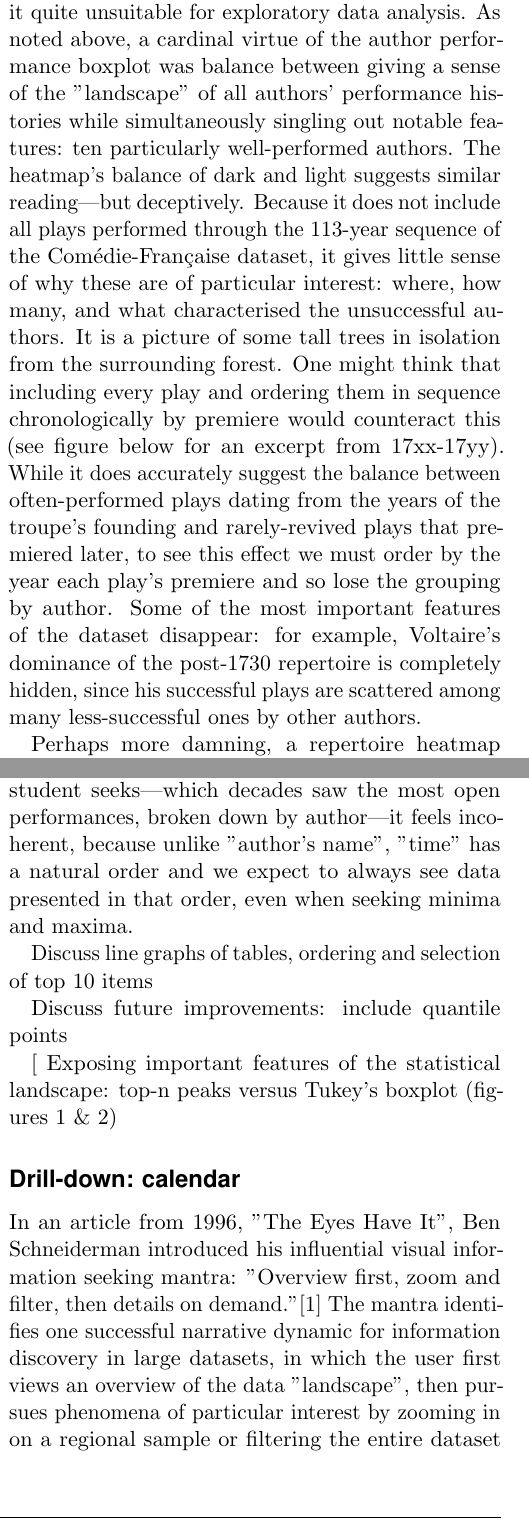
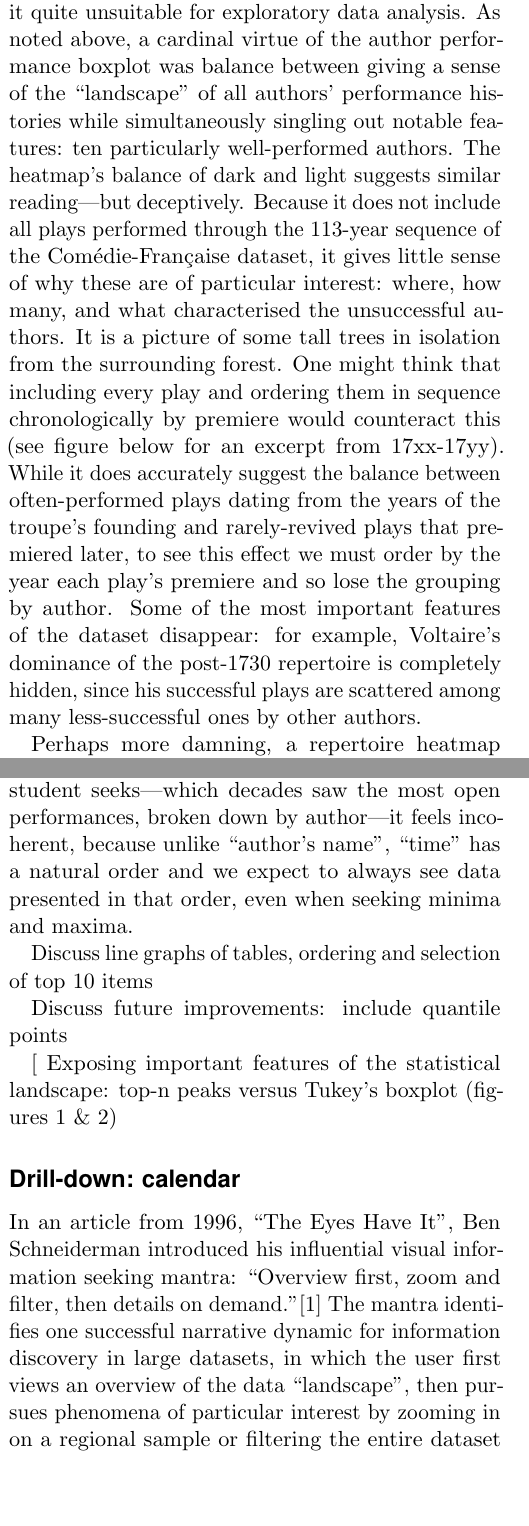
Before and after one commit to christopheryork/englishstudies2017, a LaTeX document (main.tex): two parts of the columns of pages 3 and 5 of 6, joined at a grey line, cut so that both start at the same text, the shorter picture padded with empty space. Compiled offline with pdfLaTeX.

Commit message:
Fix apostrophes

```diff
--- a/main.tex
+++ b/main.tex
@@ -133,13 +133,13 @@ Let us follow our hypothetical student to explore the top-performed Comédie-Fra
 
 From a purpose-built visualisation such as this, our hypothetical student might make any number of observations that open doors into individual authors’ professional careers.  Pierre Corneille’s frustrated later-life failures are clearly visible; as is Dancourt’s unique authorial signature as a fount of works consistently premiered year on year, yet only intermittently canonised.  Likewise, Abraham-Alexis Quinault’s (also known as Dufresne) status as the one-hit wonder author of Esprit de Contradiction is confirmed.  More subtly, one sees the gradual shift in taste away from classical models, from Molière’s singular dominance of repertory through 1720, to a more tepid (but consistent) series of revivals after 1750—just as Voltaire’s work achieved dominance.
 
-The heatmap’s visual richness and usefulness for investigating authorial history hide faults that make it quite unsuitable for exploratory data analysis.  As noted above, a cardinal virtue of the author performance boxplot was balance between giving a sense of the "landscape" of all authors’ performance histories while simultaneously singling out notable features: ten particularly well-performed authors.  The heatmap’s balance of dark and light suggests similar reading—but deceptively.  Because it does not include all plays performed through the 113-year sequence of the Comédie-Française dataset, it gives little sense of why these are of particular interest: where, how many, and what characterised the unsuccessful authors.  It is a picture of some tall trees in isolation from the surrounding forest.  One might think that including every play and ordering them in sequence chronologically by premiere would counteract this (see figure below for an excerpt from 17xx-17yy).  While it does accurately suggest the balance between often-performed plays dating from the years of the troupe’s founding and rarely-revived plays that premiered later, to see this effect we must order by the year each play’s premiere and so lose the grouping by author.  Some of the most important features of the dataset disappear: for example, Voltaire’s dominance of the post-1730 repertoire is completely hidden, since his successful plays are scattered among many less-successful ones by other authors.
+The heatmap’s visual richness and usefulness for investigating authorial history hide faults that make it quite unsuitable for exploratory data analysis.  As noted above, a cardinal virtue of the author performance boxplot was balance between giving a sense of the ``landscape'' of all authors’ performance histories while simultaneously singling out notable features: ten particularly well-performed authors.  The heatmap’s balance of dark and light suggests similar reading—but deceptively.  Because it does not include all plays performed through the 113-year sequence of the Comédie-Française dataset, it gives little sense of why these are of particular interest: where, how many, and what characterised the unsuccessful authors.  It is a picture of some tall trees in isolation from the surrounding forest.  One might think that including every play and ordering them in sequence chronologically by premiere would counteract this (see figure below for an excerpt from 17xx-17yy).  While it does accurately suggest the balance between often-performed plays dating from the years of the troupe’s founding and rarely-revived plays that premiered later, to see this effect we must order by the year each play’s premiere and so lose the grouping by author.  Some of the most important features of the dataset disappear: for example, Voltaire’s dominance of the post-1730 repertoire is completely hidden, since his successful plays are scattered among many less-successful ones by other authors.
 
-Perhaps more damning, a repertoire heatmap above is a special purpose visualisation, crafted to expose a fixed set of patterns but difficult to adapt to other categories of analysis.  Changing it to look at the genre of plays performed over time, or variations of what is played during a week, would basically require starting over with a novel programming task.  By contrast, during the process of exploratory data analysis, users are likely to want to experiment with many different aggregations and graphs in a short period of time—for example, to see "were plays of a different genre performed in later decades?" or "were different weekdays associated with different genres?"  Despite involving the same variables—time and genre of play performed—these two questions lend themselves to different analyses and graphs.  This is because "decade of performance" is a linear and continuous aspect of the data, while "weekday of performance" is cyclical and discrete.
+Perhaps more damning, a repertoire heatmap above is a special purpose visualisation, crafted to expose a fixed set of patterns but difficult to adapt to other categories of analysis.  Changing it to look at the genre of plays performed over time, or variations of what is played during a week, would basically require starting over with a novel programming task.  By contrast, during the process of exploratory data analysis, users are likely to want to experiment with many different aggregations and graphs in a short period of time—for example, to see ``were plays of a different genre performed in later decades?'' or ``were different weekdays associated with different genres?''  Despite involving the same variables—time and genre of play performed—these two questions lend themselves to different analyses and graphs.  This is because ``decade of performance'' is a linear and continuous aspect of the data, while ``weekday of performance'' is cyclical and discrete.
 
 \subsection*{Goal and Design Constraints: General vs Special-Purpose Tools}
 
-A digital humanist with specialist skills in statistics and data visualisation, given the Comédie-Française dataset and a research question like the ones above, might produce any number of compelling purpose-built visuals that speak compellingly to questions like "how did genre vary by weekday" or "which were prominent authors performed by the troupe?"  The challenge for an exploratory data analysis tool, however, is to enable the non-specialist user to probe any number of different questions using general-purpose visuals.  (For one potential starting list of questions for the Comédie-Française dataset, see the sidebar).
+A digital humanist with specialist skills in statistics and data visualisation, given the Comédie-Française dataset and a research question like the ones above, might produce any number of compelling purpose-built visuals that speak compellingly to questions like ``how did genre vary by weekday'' or ``which were prominent authors performed by the troupe?''  The challenge for an exploratory data analysis tool, however, is to enable the non-specialist user to probe any number of different questions using general-purpose visuals.  (For one potential starting list of questions for the Comédie-Française dataset, see the sidebar).
 
 Doing so involves comparing any number of different aspects of the dataset in quick succession, digging for suggestive features and large-scale patterns, formulating, testing and rejecting many hypotheses.
 
@@ -167,7 +167,7 @@ Looking back at our student’s progress using cross-tabulations, it is clear he
 
 Shortcomings of the table format quickly appear, however, if our student moves from comparing authors performances by decade to each other, to comparing authors’ performances rates in one decade to those in others.  When, for example, was the peak in Comédie-Française performances and did it correlate with a particular author?  To begin looking at this question, the student changes the table above to order and calculate percentages within columns rather than rows (step 8).
 
-While the display conveys the information our student seeks—which decades saw the most open performances, broken down by author—it feels incoherent, because unlike "author’s name", "time" has a natural order and we expect to always see data presented in that order, even when seeking minima and maxima.
+While the display conveys the information our student seeks—which decades saw the most open performances, broken down by author—it feels incoherent, because unlike ``author’s name'', ``time'' has a natural order and we expect to always see data presented in that order, even when seeking minima and maxima.
 
 Discuss line graphs of tables, ordering and selection of top 10 items
 
```
Also changed, not shown: main.tex (6 more changed lines).
